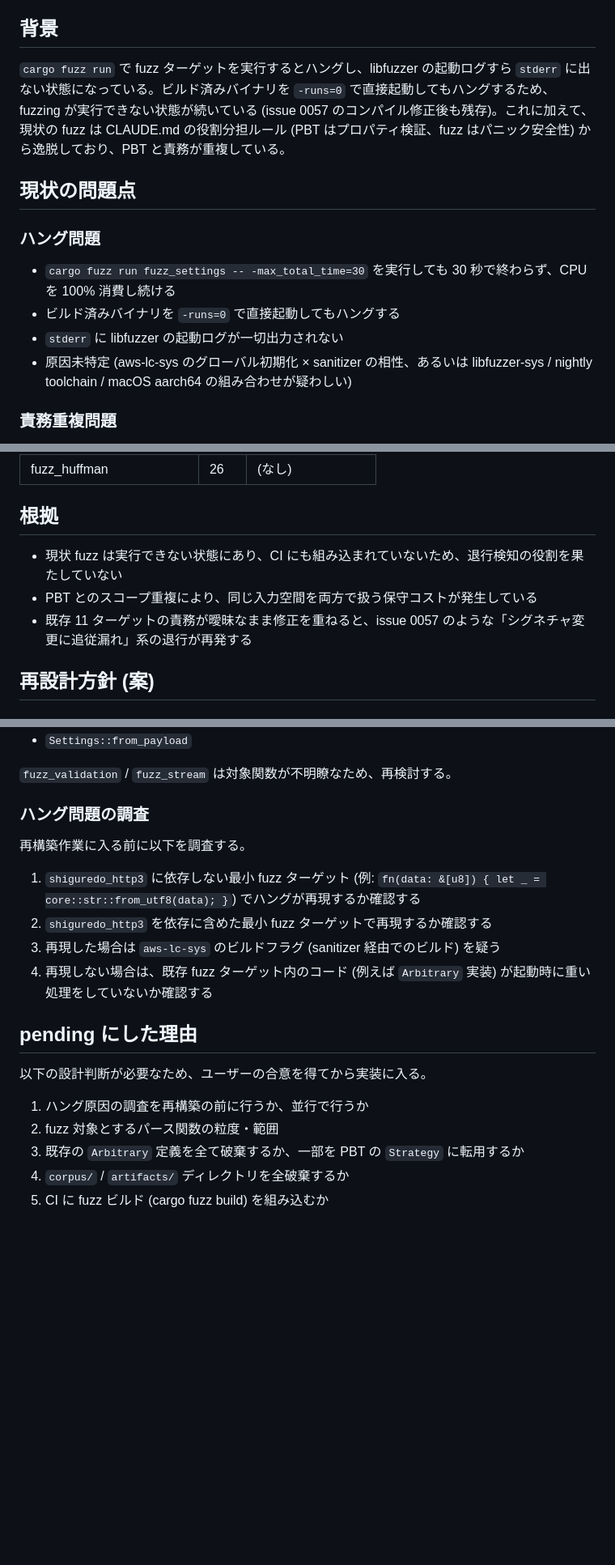
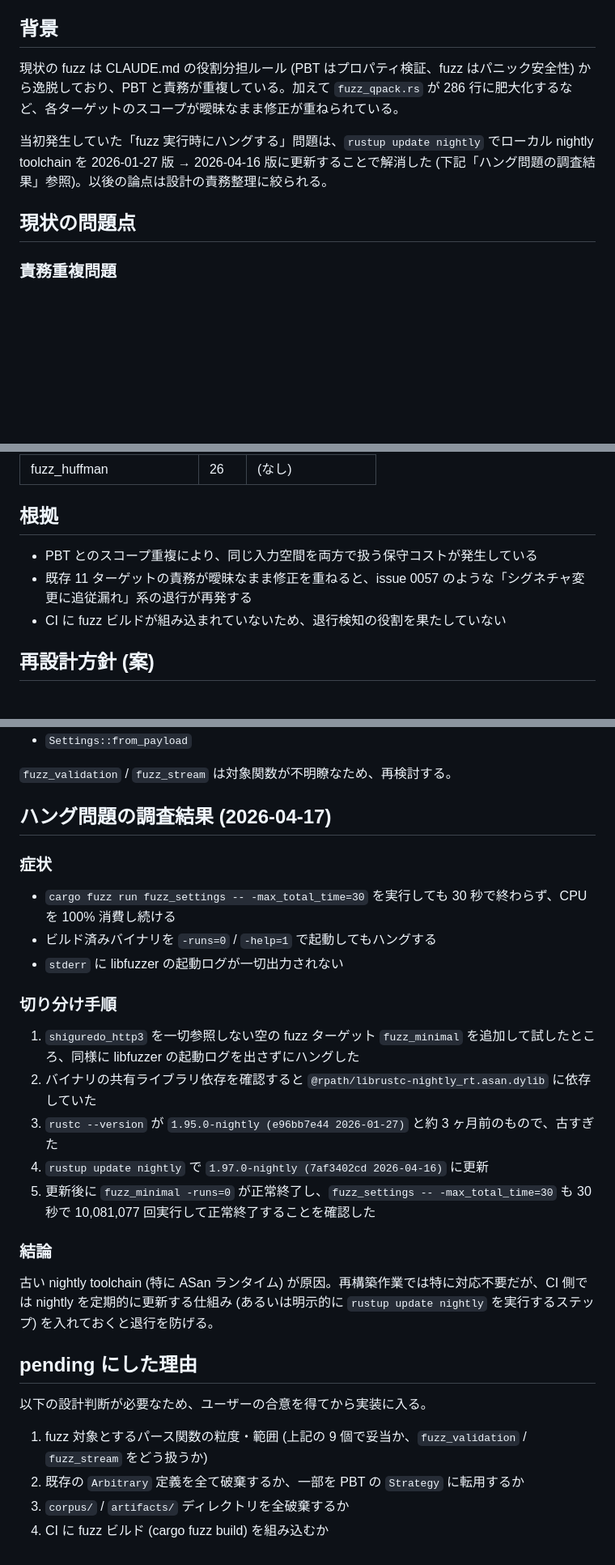
Before and after one commit to shiguredo/http3-rs, a Markdown page: issues/pending/0058-refactor-fuzz-redesign.md, 3 parts joined by grey strips. Shown at 81% size. Rendered like a GitHub page; blank space fills up the shorter version.

Commit message:
issue 0058 のハング問題を解決済みとして反映する
nightly toolchain を 2026-04-16 版に更新したら fuzz が正常実行できるようになったため、ハング問題を調査結果として記録し、issue の論点を責務整理に絞る。

```diff
--- a/issues/pending/0058-refactor-fuzz-redesign.md
+++ b/issues/pending/0058-refactor-fuzz-redesign.md
@@ -5,16 +5,11 @@ Model: Opus 4.7
 
 ## 背景
 
-`cargo fuzz run` で fuzz ターゲットを実行するとハングし、libfuzzer の起動ログすら `stderr` に出ない状態になっている。ビルド済みバイナリを `-runs=0` で直接起動してもハングするため、fuzzing が実行できない状態が続いている (issue 0057 のコンパイル修正後も残存)。これに加えて、現状の fuzz は CLAUDE.md の役割分担ルール (PBT はプロパティ検証、fuzz はパニック安全性) から逸脱しており、PBT と責務が重複している。
+現状の fuzz は CLAUDE.md の役割分担ルール (PBT はプロパティ検証、fuzz はパニック安全性) から逸脱しており、PBT と責務が重複している。加えて `fuzz_qpack.rs` が 286 行に肥大化するなど、各ターゲットのスコープが曖昧なまま修正が重ねられている。
+
+当初発生していた「fuzz 実行時にハングする」問題は、`rustup update nightly` でローカル nightly toolchain を 2026-01-27 版 → 2026-04-16 版に更新することで解消した (下記「ハング問題の調査結果」参照)。以後の論点は設計の責務整理に絞られる。
 
 ## 現状の問題点
-
-### ハング問題
-
-- `cargo fuzz run fuzz_settings -- -max_total_time=30` を実行しても 30 秒で終わらず、CPU を 100% 消費し続ける
-- ビルド済みバイナリを `-runs=0` で直接起動してもハングする
-- `stderr` に libfuzzer の起動ログが一切出力されない
-- 原因未特定 (aws-lc-sys のグローバル初期化 × sanitizer の相性、あるいは libfuzzer-sys / nightly toolchain / macOS aarch64 の組み合わせが疑わしい)
 
 ### 責務重複問題
 
@@ -41,9 +36,9 @@ Model: Opus 4.7
 
 ## 根拠
 
-- 現状 fuzz は実行できない状態にあり、CI にも組み込まれていないため、退行検知の役割を果たしていない
 - PBT とのスコープ重複により、同じ入力空間を両方で扱う保守コストが発生している
 - 既存 11 ターゲットの責務が曖昧なまま修正を重ねると、issue 0057 のような「シグネチャ変更に追従漏れ」系の退行が再発する
+- CI に fuzz ビルドが組み込まれていないため、退行検知の役割を果たしていない
 
 ## 再設計方針 (案)
 
@@ -77,21 +72,31 @@ Model: Opus 4.7
 
 `fuzz_validation` / `fuzz_stream` は対象関数が不明瞭なため、再検討する。
 
-### ハング問題の調査
+## ハング問題の調査結果 (2026-04-17)
 
-再構築作業に入る前に以下を調査する。
+### 症状
 
-1. `shiguredo_http3` に依存しない最小 fuzz ターゲット (例: `fn(data: &[u8]) { let _ = core::str::from_utf8(data); }`) でハングが再現するか確認する
-2. `shiguredo_http3` を依存に含めた最小 fuzz ターゲットで再現するか確認する
-3. 再現した場合は `aws-lc-sys` のビルドフラグ (sanitizer 経由でのビルド) を疑う
-4. 再現しない場合は、既存 fuzz ターゲット内のコード (例えば `Arbitrary` 実装) が起動時に重い処理をしていないか確認する
+- `cargo fuzz run fuzz_settings -- -max_total_time=30` を実行しても 30 秒で終わらず、CPU を 100% 消費し続ける
+- ビルド済みバイナリを `-runs=0` / `-help=1` で起動してもハングする
+- `stderr` に libfuzzer の起動ログが一切出力されない
+
+### 切り分け手順
+
+1. `shiguredo_http3` を一切参照しない空の fuzz ターゲット `fuzz_minimal` を追加して試したところ、同様に libfuzzer の起動ログを出さずにハングした
+2. バイナリの共有ライブラリ依存を確認すると `@rpath/librustc-nightly_rt.asan.dylib` に依存していた
+3. `rustc --version` が `1.95.0-nightly (e96bb7e44 2026-01-27)` と約 3 ヶ月前のもので、古すぎた
+4. `rustup update nightly` で `1.97.0-nightly (7af3402cd 2026-04-16)` に更新
+5. 更新後に `fuzz_minimal -runs=0` が正常終了し、`fuzz_settings -- -max_total_time=30` も 30 秒で 10,081,077 回実行して正常終了することを確認した
+
+### 結論
+
+古い nightly toolchain (特に ASan ランタイム) が原因。再構築作業では特に対応不要だが、CI 側では nightly を定期的に更新する仕組み (あるいは明示的に `rustup update nightly` を実行するステップ) を入れておくと退行を防げる。
 
 ## pending にした理由
 
 以下の設計判断が必要なため、ユーザーの合意を得てから実装に入る。
 
-1. ハング原因の調査を再構築の前に行うか、並行で行うか
-2. fuzz 対象とするパース関数の粒度・範囲
-3. 既存の `Arbitrary` 定義を全て破棄するか、一部を PBT の `Strategy` に転用するか
-4. `corpus/` / `artifacts/` ディレクトリを全破棄するか
-5. CI に fuzz ビルド (cargo fuzz build) を組み込むか
+1. fuzz 対象とするパース関数の粒度・範囲 (上記の 9 個で妥当か、`fuzz_validation` / `fuzz_stream` をどう扱うか)
+2. 既存の `Arbitrary` 定義を全て破棄するか、一部を PBT の `Strategy` に転用するか
+3. `corpus/` / `artifacts/` ディレクトリを全破棄するか
+4. CI に fuzz ビルド (cargo fuzz build) を組み込むか
```
